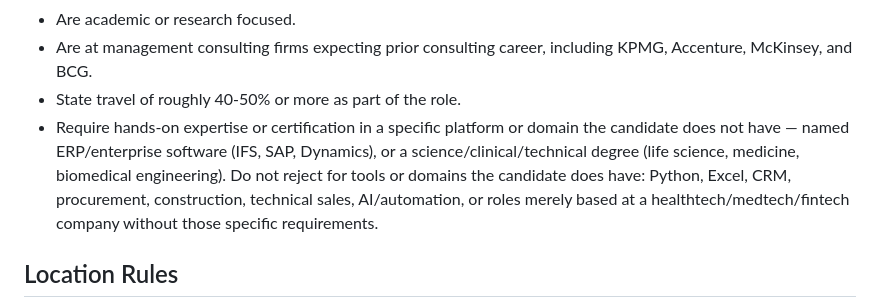
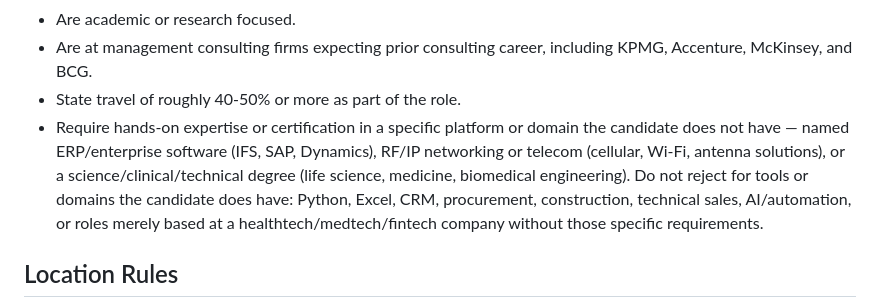
Before and after one commit to LukasGLars/Operation_Next, a Markdown page: jobsearch/skill/search_skill.md, the part around the change. GitHub-like rendering.

```diff
--- a/jobsearch/skill/search_skill.md
+++ b/jobsearch/skill/search_skill.md
@@ -44,9 +44,10 @@ Reject roles that:
 - State travel of roughly 40-50% or more as part of the role.
 - Require hands-on expertise or certification in a specific platform or domain
   the candidate does not have — named ERP/enterprise software (IFS, SAP,
-  Dynamics), or a science/clinical/technical degree (life science, medicine,
-  biomedical engineering). Do not reject for tools or domains the candidate
-  does have: Python, Excel, CRM, procurement, construction, technical sales,
+  Dynamics), RF/IP networking or telecom (cellular, Wi-Fi, antenna solutions),
+  or a science/clinical/technical degree (life science, medicine, biomedical
+  engineering). Do not reject for tools or domains the candidate does have:
+  Python, Excel, CRM, procurement, construction, technical sales,
   AI/automation, or roles merely based at a healthtech/medtech/fintech company
   without those specific requirements.
 
```
Also changed, not shown: jobsearch/joblist.md (+21 -22 lines).
